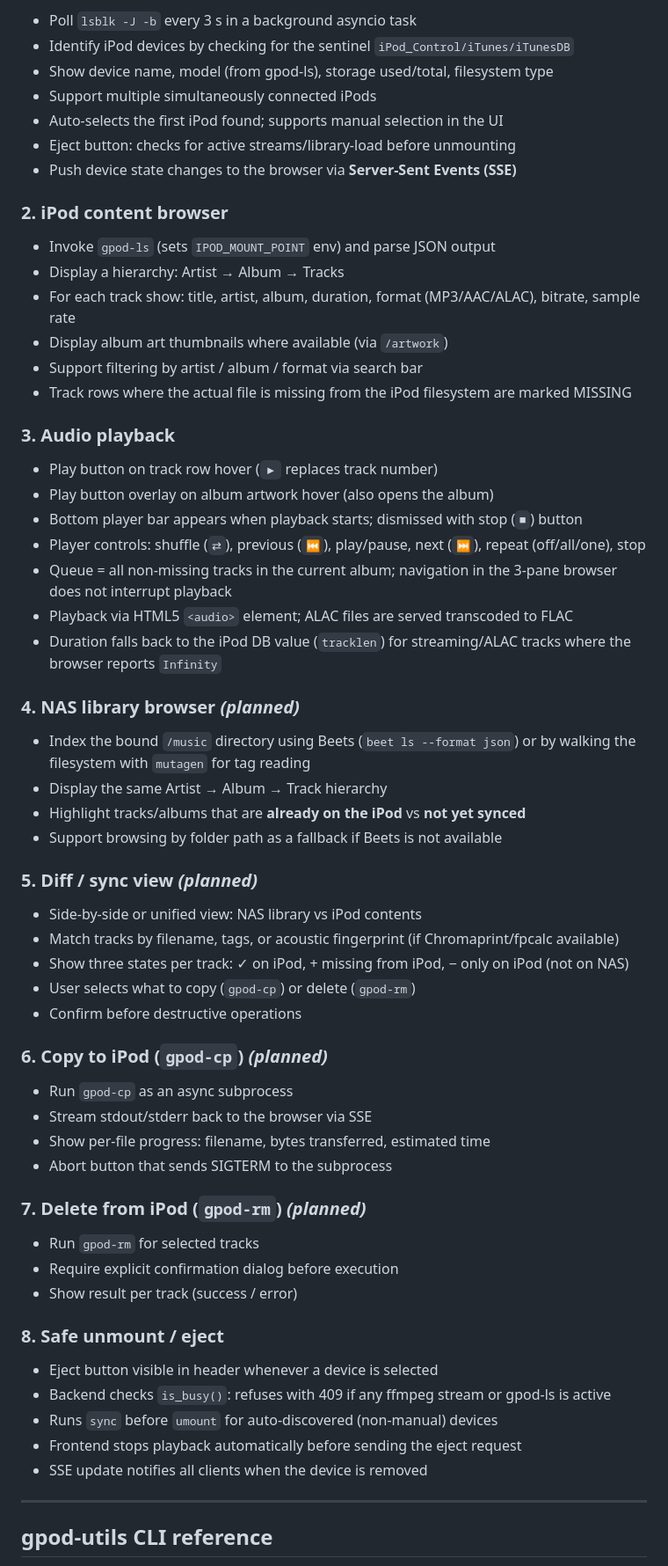
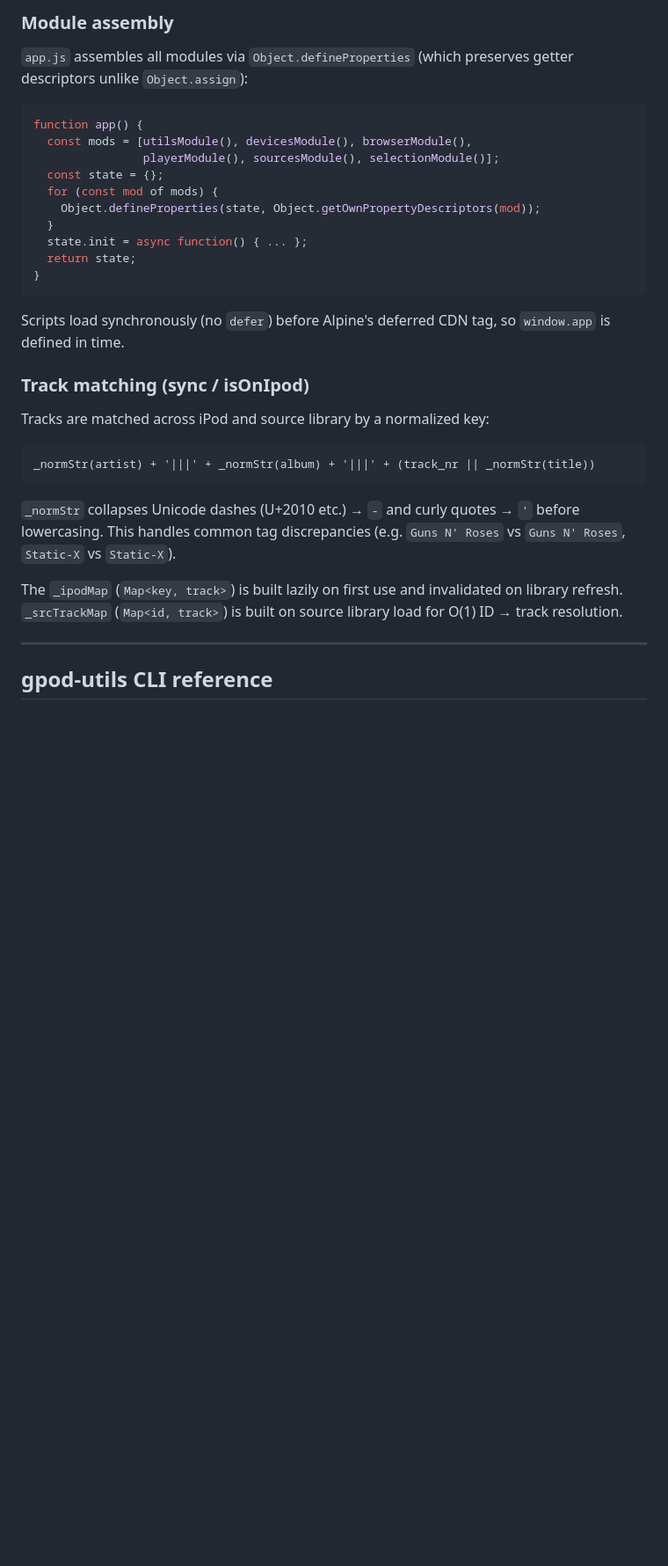
Before and after one commit to d3vil-st/nasTune, a Markdown page: CLAUDE.md, the part around one of its changes. Shown at 88% size. GitHub-like rendering; blank space fills up the shorter version.

````diff
--- a/CLAUDE.md
+++ b/CLAUDE.md
@@ -111,66 +154,34 @@ Key docker-compose volumes:
 
-- Poll `lsblk -J -b` every 3 s in a background asyncio task
-- Identify iPod devices by checking for the sentinel `iPod_Control/iTunes/iTunesDB`
-- Show device name, model (from gpod-ls), storage used/total, filesystem type
-- Support multiple simultaneously connected iPods
-- Auto-selects the first iPod found; supports manual selection in the UI
-- Eject button: checks for active streams/library-load before unmounting
-- Push device state changes to the browser via **Server-Sent Events (SSE)**
+### Module assembly
 
-### 2. iPod content browser
+`app.js` assembles all modules via `Object.defineProperties` (which preserves getter descriptors unlike `Object.assign`):
 
-- Invoke `gpod-ls` (sets `IPOD_MOUNT_POINT` env) and parse JSON output
-- Display a hierarchy: Artist → Album → Tracks
-- For each track show: title, artist, album, duration, format (MP3/AAC/ALAC), bitrate, sample rate
-- Display album art thumbnails where available (via `/artwork`)
-- Support filtering by artist / album / format via search bar
-- Track rows where the actual file is missing from the iPod filesystem are marked MISSING
+```js
+function app() {
+  const mods = [utilsModule(), devicesModule(), browserModule(),
+                playerModule(), sourcesModule(), selectionModule()];
+  const state = {};
+  for (const mod of mods) {
+    Object.defineProperties(state, Object.getOwnPropertyDescriptors(mod));
+  }
+  state.init = async function() { ... };
+  return state;
+}
+```
 
-### 3. Audio playback
+Scripts load synchronously (no `defer`) before Alpine's deferred CDN tag, so `window.app` is defined in time.
 
-- Play button on track row hover (`▶` replaces track number)
-- Play button overlay on album artwork hover (also opens the album)
-- Bottom player bar appears when playback starts; dismissed with stop (`■`) button
-- Player controls: shuffle (`⇄`), previous (`⏮`), play/pause, next (`⏭`), repeat (off/all/one), stop
-- Queue = all non-missing tracks in the current album; navigation in the 3-pane browser does not interrupt playback
-- Playback via HTML5 `<audio>` element; ALAC files are served transcoded to FLAC
-- Duration falls back to the iPod DB value (`tracklen`) for streaming/ALAC tracks where the browser reports `Infinity`
+### Track matching (sync / isOnIpod)
 
-### 4. NAS library browser _(planned)_
+Tracks are matched across iPod and source library by a normalized key:
 
-- Index the bound `/music` directory using Beets (`beet ls --format json`) or by walking the filesystem with `mutagen` for tag reading
-- Display the same Artist → Album → Track hierarchy
-- Highlight tracks/albums that are **already on the iPod** vs **not yet synced**
-- Support browsing by folder path as a fallback if Beets is not available
+```
+_normStr(artist) + '|||' + _normStr(album) + '|||' + (track_nr || _normStr(title))
+```
 
-### 5. Diff / sync view _(planned)_
+`_normStr` collapses Unicode dashes (U+2010 etc.) → `-` and curly quotes → `'` before lowercasing. This handles common tag discrepancies (e.g. `Guns N' Roses` vs `Guns N' Roses`, `Static-X` vs `Static‐X`).
 
-- Side-by-side or unified view: NAS library vs iPod contents
-- Match tracks by filename, tags, or acoustic fingerprint (if Chromaprint/fpcalc available)
-- Show three states per track: ✓ on iPod, + missing from iPod, − only on iPod (not on NAS)
-- User selects what to copy (`gpod-cp`) or delete (`gpod-rm`)
-- Confirm before destructive operations
-
-### 6. Copy to iPod (`gpod-cp`) _(planned)_
-
-- Run `gpod-cp` as an async subprocess
-- Stream stdout/stderr back to the browser via SSE
-- Show per-file progress: filename, bytes transferred, estimated time
-- Abort button that sends SIGTERM to the subprocess
-
-### 7. Delete from iPod (`gpod-rm`) _(planned)_
-
-- Run `gpod-rm` for selected tracks
-- Require explicit confirmation dialog before execution
-- Show result per track (success / error)
-
-### 8. Safe unmount / eject
-
-- Eject button visible in header whenever a device is selected
-- Backend checks `is_busy()`: refuses with 409 if any ffmpeg stream or gpod-ls is active
-- Runs `sync` before `umount` for auto-discovered (non-manual) devices
-- Frontend stops playback automatically before sending the eject request
-- SSE update notifies all clients when the device is removed
+The `_ipodMap` (`Map<key, track>`) is built lazily on first use and invalidated on library refresh. `_srcTrackMap` (`Map<id, track>`) is built on source library load for O(1) ID → track resolution.
 
 ---
 
````
Also changed, not shown: other parts of CLAUDE.md (+81 -39 lines).
